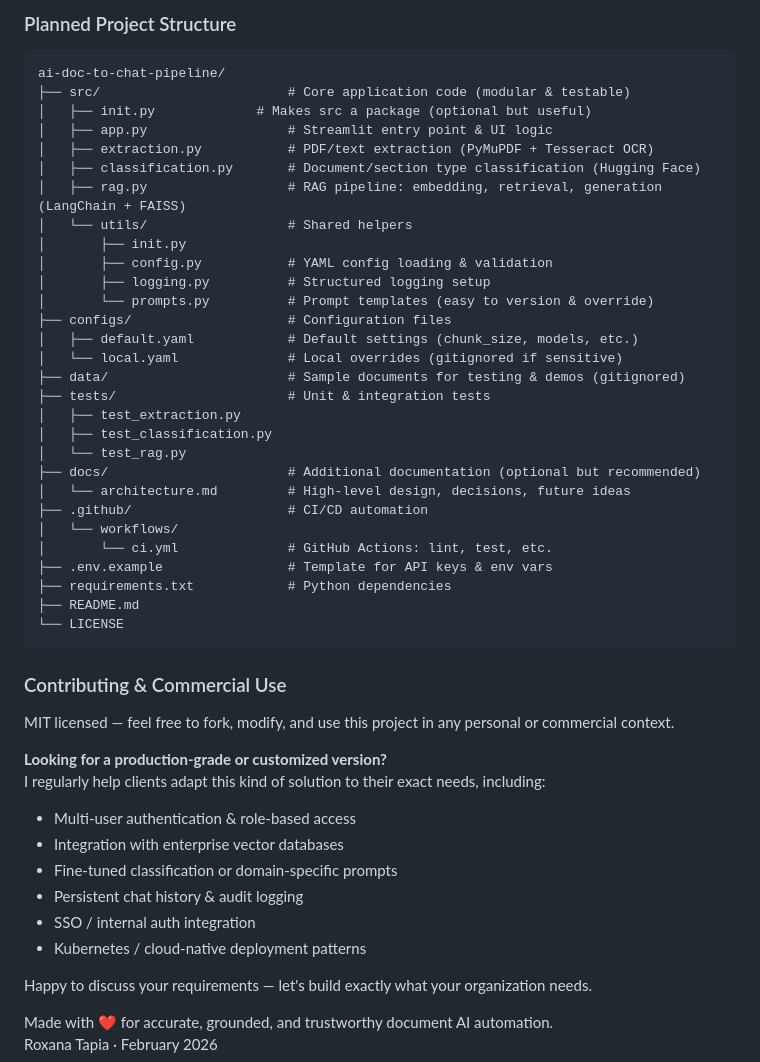
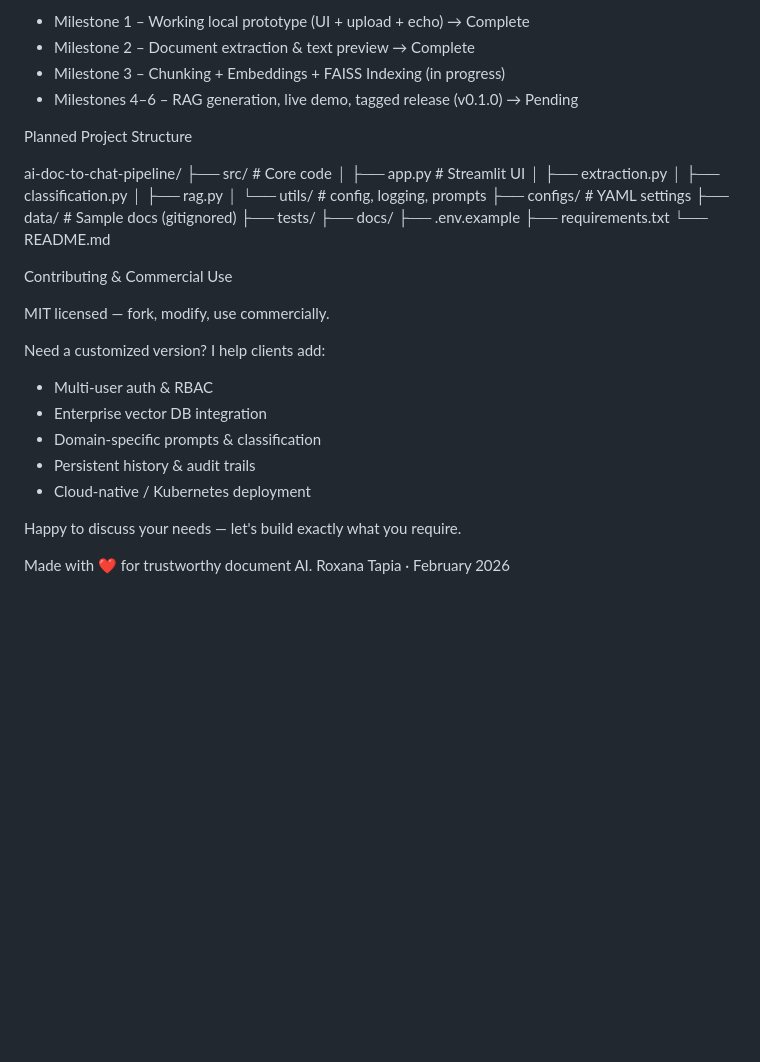
Before and after one commit to RoxanaTapia/ai-doc-to-chat-pipeline, a Markdown page: README.md, the part around one of its changes. GitHub-like rendering; blank space fills up the shorter version.

````diff
--- a/README.md
+++ b/README.md
@@ -116,53 +76,40 @@ streamlit run src/app.py
 
-### Planned Project Structure
+- Milestone 1 – Working local prototype (UI + upload + echo) → Complete
+- Milestone 2 – Document extraction & text preview → Complete
+- Milestone 3 – Chunking + Embeddings + FAISS Indexing (in progress)
+- Milestones 4–6 – RAG generation, live demo, tagged release (v0.1.0) → Pending
 
-```text
+Planned Project Structure
+
 ai-doc-to-chat-pipeline/
-├── src/                        # Core application code (modular & testable)
-│   ├── init.py             # Makes src a package (optional but useful)
-│   ├── app.py                  # Streamlit entry point & UI logic
-│   ├── extraction.py           # PDF/text extraction (PyMuPDF + Tesseract OCR)
-│   ├── classification.py       # Document/section type classification (Hugging Face)
-│   ├── rag.py                  # RAG pipeline: embedding, retrieval, generation (LangChain + FAISS)
-│   └── utils/                  # Shared helpers
-│       ├── init.py
-│       ├── config.py           # YAML config loading & validation
-│       ├── logging.py          # Structured logging setup
-│       └── prompts.py          # Prompt templates (easy to version & override)
-├── configs/                    # Configuration files
-│   ├── default.yaml            # Default settings (chunk_size, models, etc.)
-│   └── local.yaml              # Local overrides (gitignored if sensitive)
-├── data/                       # Sample documents for testing & demos (gitignored)
-├── tests/                      # Unit & integration tests
-│   ├── test_extraction.py
-│   ├── test_classification.py
-│   └── test_rag.py
-├── docs/                       # Additional documentation (optional but recommended)
-│   └── architecture.md         # High-level design, decisions, future ideas
-├── .github/                    # CI/CD automation
-│   └── workflows/
-│       └── ci.yml              # GitHub Actions: lint, test, etc.
-├── .env.example                # Template for API keys & env vars
-├── requirements.txt            # Python dependencies
-├── README.md
-└── LICENSE
-```
+├── src/                  # Core code
+│   ├── app.py            # Streamlit UI
+│   ├── extraction.py
+│   ├── classification.py
+│   ├── rag.py
+│   └── utils/            # config, logging, prompts
+├── configs/              # YAML settings
+├── data/                 # Sample docs (gitignored)
+├── tests/
+├── docs/
+├── .env.example
+├── requirements.txt
+└── README.md
 
-### Contributing & Commercial Use
+Contributing & Commercial Use
 
-MIT licensed — feel free to fork, modify, and use this project in any personal or commercial context.
+MIT licensed — fork, modify, use commercially.
 
-**Looking for a production-grade or customized version?**
-I regularly help clients adapt this kind of solution to their exact needs, including:
+Need a customized version?
+I help clients add:
 
-- Multi-user authentication & role-based access
-- Integration with enterprise vector databases
-- Fine-tuned classification or domain-specific prompts
-- Persistent chat history & audit logging
-- SSO / internal auth integration
-- Kubernetes / cloud-native deployment patterns
+- Multi-user auth & RBAC
+- Enterprise vector DB integration
+- Domain-specific prompts & classification
+- Persistent history & audit trails
+- Cloud-native / Kubernetes deployment
 
-Happy to discuss your requirements — let's build exactly what your organization needs.
+Happy to discuss your needs — let's build exactly what you require.
 
-Made with ❤️ for accurate, grounded, and trustworthy document AI automation.
+Made with ❤️ for trustworthy document AI.
 Roxana Tapia · February 2026
````
Also changed, not shown: other parts of README.md (+46 -86 lines).
